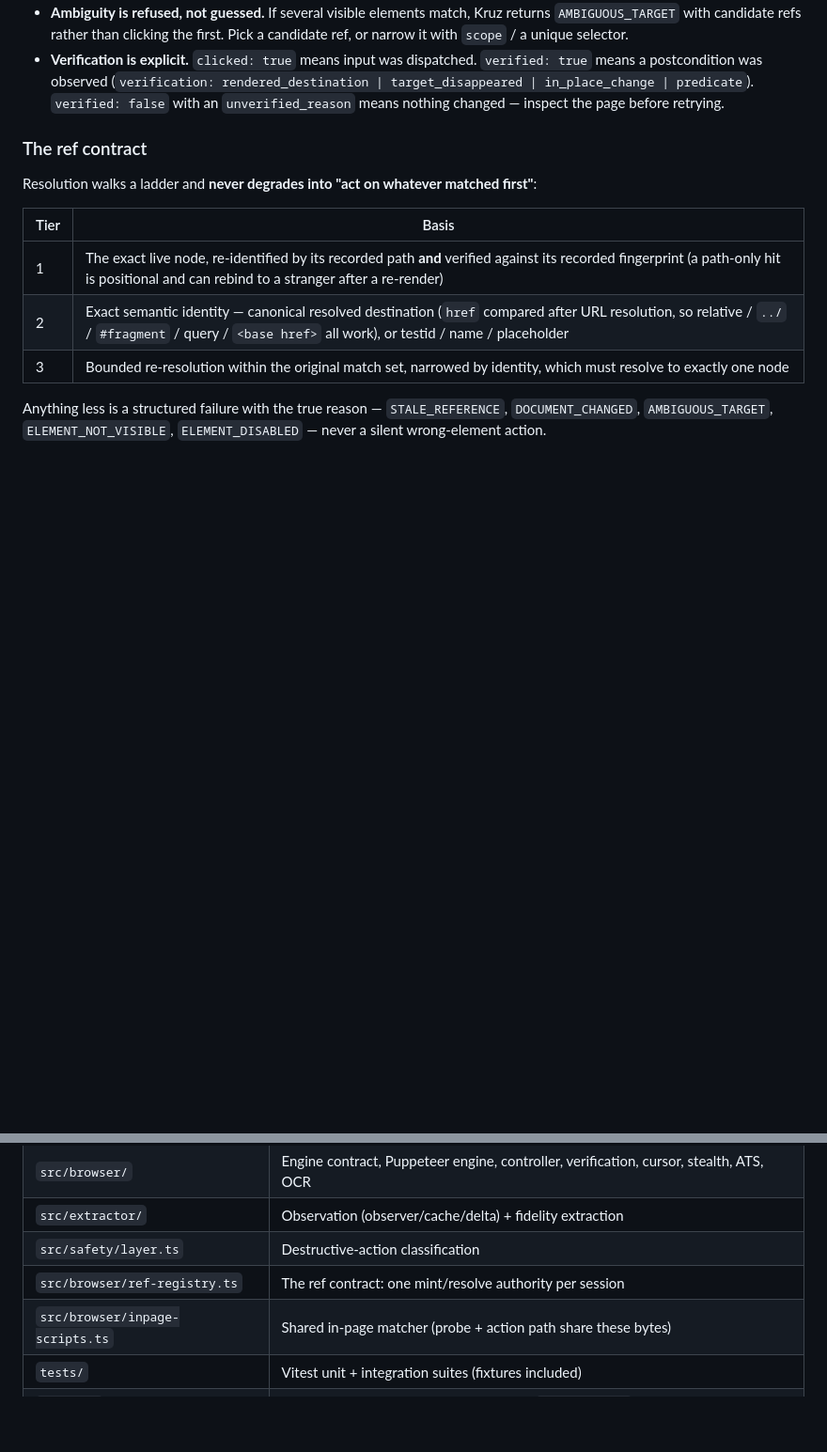
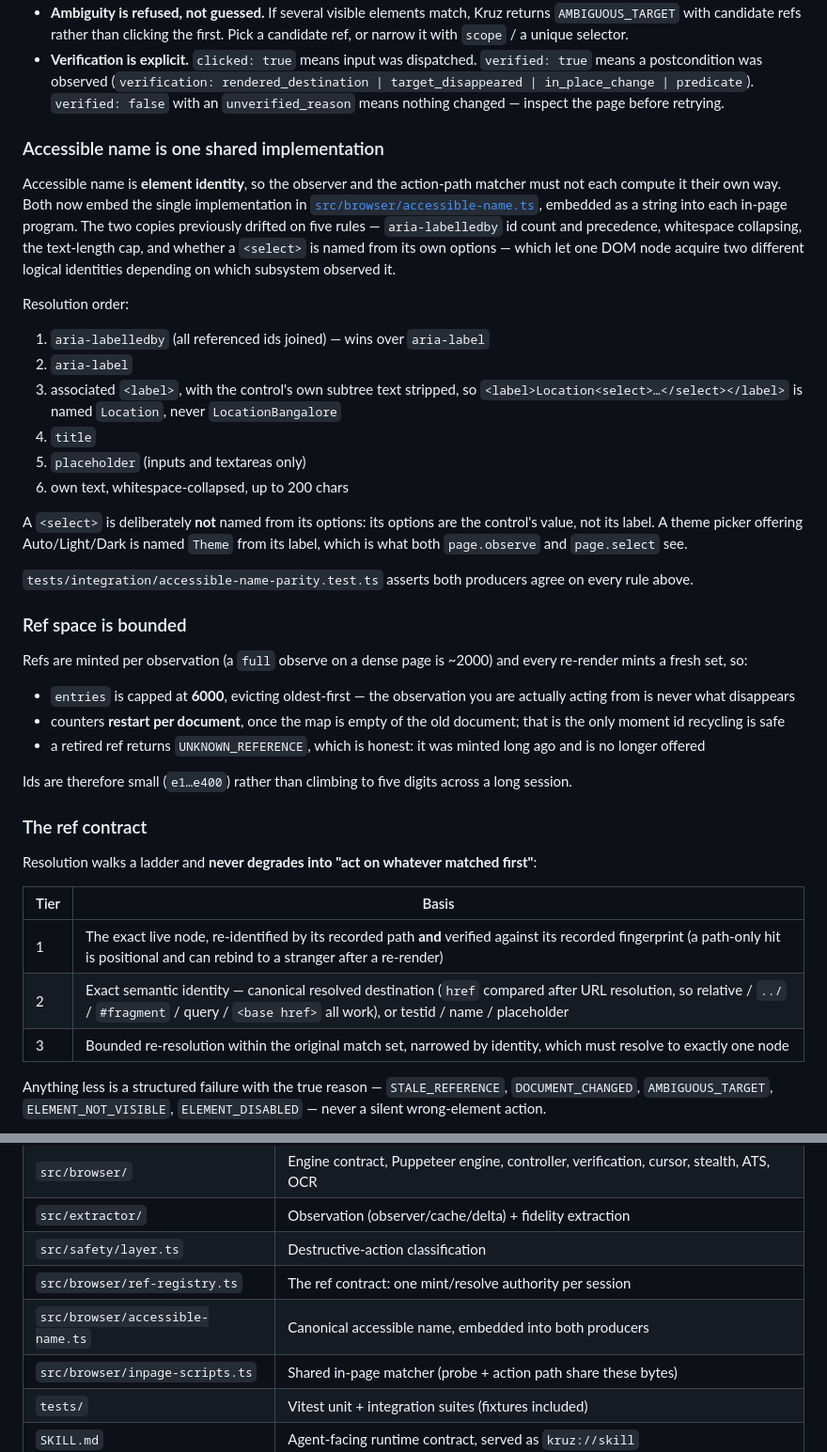
Before and after one commit to Kathari-Hima-Kishore/Kruz, a Markdown page: README.md, 2 parts joined by grey strips. Shown at 94% size. GitHub-like rendering; blank space fills up the shorter version.

```diff
--- a/README.md
+++ b/README.md
@@ -136,6 +136,50 @@ Notes:
 - **A ref is a promise.** `page.observe`, `page.probe`, and `AMBIGUOUS_TARGET` candidates all mint refs into **one per-session `RefRegistry`**, and every action tool resolves from that same registry. A ref you were just handed is therefore directly actionable.
 - **Ambiguity is refused, not guessed.** If several visible elements match, Kruz returns `AMBIGUOUS_TARGET` with candidate refs rather than clicking the first. Pick a candidate ref, or narrow it with `scope` / a unique selector.
 - **Verification is explicit.** `clicked: true` means input was dispatched. `verified: true` means a postcondition was observed (`verification: rendered_destination | target_disappeared | in_place_change | predicate`). `verified: false` with an `unverified_reason` means nothing changed — inspect the page before retrying.
+
+### Accessible name is one shared implementation
+
+Accessible name is **element identity**, so the observer and the action-path
+matcher must not each compute it their own way. Both now embed the single
+implementation in [`src/browser/accessible-name.ts`](./src/browser/accessible-name.ts),
+embedded as a string into each in-page program. The two copies previously drifted
+on five rules — `aria-labelledby` id count and precedence, whitespace collapsing,
+the text-length cap, and whether a `<select>` is named from its own options — which
+let one DOM node acquire two different logical identities depending on which
+subsystem observed it.
+
+Resolution order:
+
+1. `aria-labelledby` (all referenced ids joined) — wins over `aria-label`
+2. `aria-label`
+3. associated `<label>`, with the control's own subtree text stripped, so
+   `<label>Location<select>…</select></label>` is named `Location`, never
+   `LocationBangalore`
+4. `title`
+5. `placeholder` (inputs and textareas only)
+6. own text, whitespace-collapsed, up to 200 chars
+
+A `<select>` is deliberately **not** named from its options: its options are the
+control's value, not its label. A theme picker offering Auto/Light/Dark is named
+`Theme` from its label, which is what both `page.observe` and `page.select` see.
+
+`tests/integration/accessible-name-parity.test.ts` asserts both producers agree on
+every rule above.
+
+### Ref space is bounded
+
+Refs are minted per observation (a `full` observe on a dense page is ~2000) and
+every re-render mints a fresh set, so:
+
+- `entries` is capped at **6000**, evicting oldest-first — the observation you are
+  actually acting from is never what disappears
+- counters **restart per document**, once the map is empty of the old document;
+  that is the only moment id recycling is safe
+- a retired ref returns `UNKNOWN_REFERENCE`, which is honest: it was minted long
+  ago and is no longer offered
+
+Ids are therefore small (`e1…e400`) rather than climbing to five digits across a
+long session.
 
 ### The ref contract
 
@@ -306,6 +350,7 @@ Environment variables always override `config.json` (project root).
 | `src/extractor/` | Observation (observer/cache/delta) + fidelity extraction |
 | `src/safety/layer.ts` | Destructive-action classification |
 | `src/browser/ref-registry.ts` | The ref contract: one mint/resolve authority per session |
+| `src/browser/accessible-name.ts` | Canonical accessible name, embedded into both producers |
 | `src/browser/inpage-scripts.ts` | Shared in-page matcher (probe + action path share these bytes) |
 | `tests/` | Vitest unit + integration suites (fixtures included) |
 | `SKILL.md` | Agent-facing runtime contract, served as `kruz://skill` |
```
Also changed, not shown: MODEL_GUIDE.md (+35 -0 lines), SKILL.md (+35 -0 lines).
